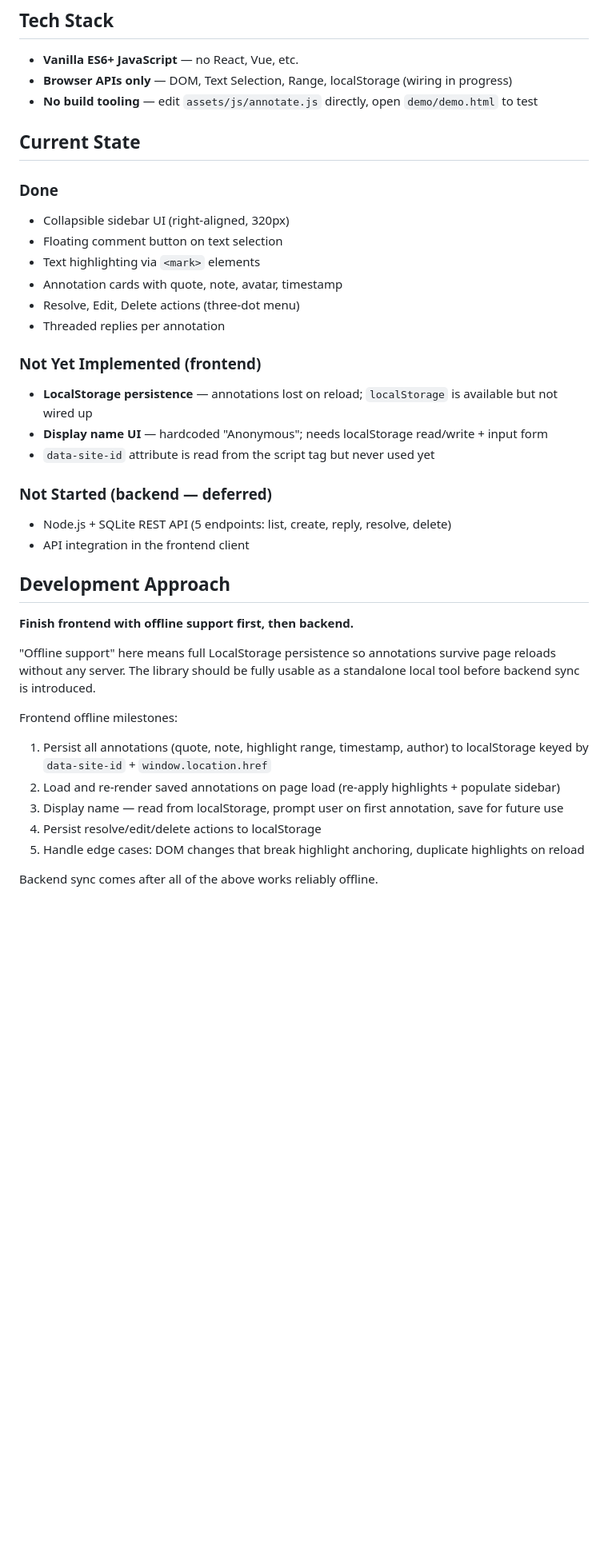
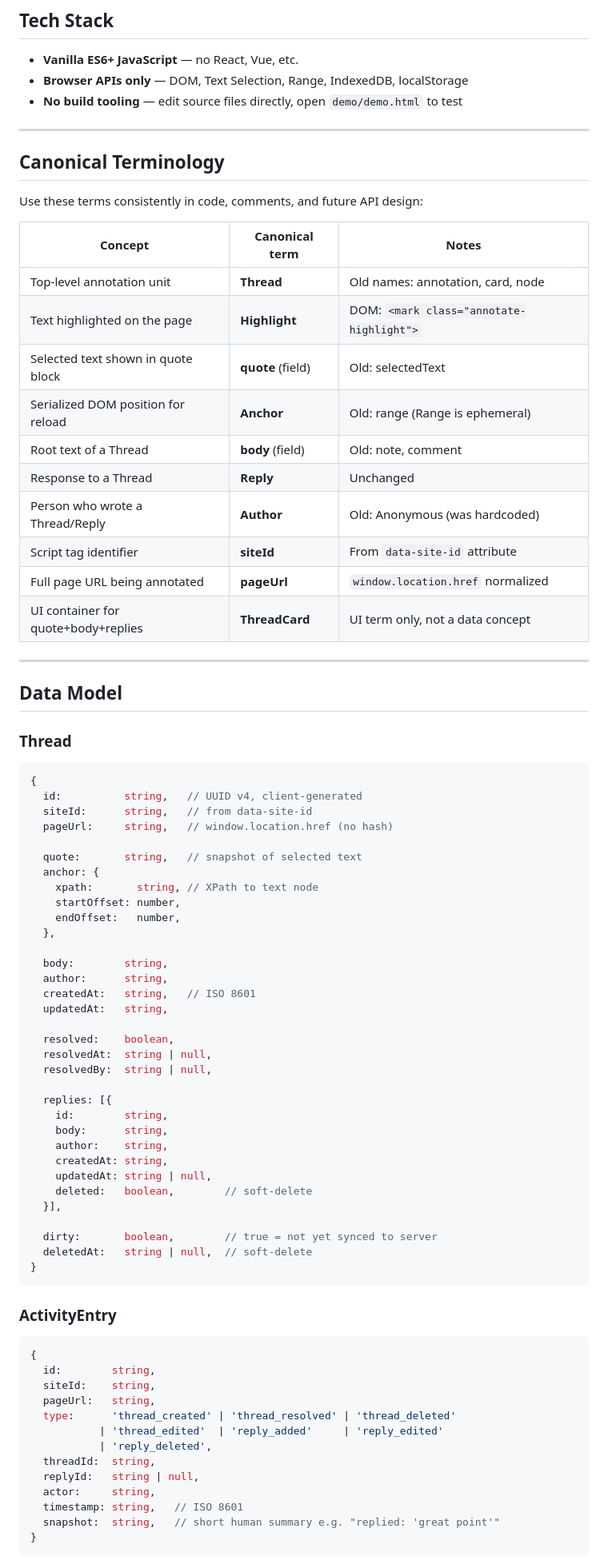
Before and after one commit to kasunben/Annotate.js, a Markdown page: CLAUDE.md, the part around one of its changes. Shown at 80% size. Drawn GitHub-style; blank space fills up the shorter version.

Commit message:
update CLAUDE.md for information architecture

````diff
--- a/CLAUDE.md
+++ b/CLAUDE.md
@@ -24,39 +28,83 @@ Injects a collapsible right sidebar + floating comment button. All CSS embedded
 ## Tech Stack
 
 - **Vanilla ES6+ JavaScript** — no React, Vue, etc.
-- **Browser APIs only** — DOM, Text Selection, Range, localStorage (wiring in progress)
-- **No build tooling** — edit `assets/js/annotate.js` directly, open `demo/demo.html` to test
+- **Browser APIs only** — DOM, Text Selection, Range, IndexedDB, localStorage
+- **No build tooling** — edit source files directly, open `demo/demo.html` to test
 
-## Current State
+---
 
-### Done
-- Collapsible sidebar UI (right-aligned, 320px)
-- Floating comment button on text selection
-- Text highlighting via `<mark>` elements
-- Annotation cards with quote, note, avatar, timestamp
-- Resolve, Edit, Delete actions (three-dot menu)
-- Threaded replies per annotation
+## Canonical Terminology
 
-### Not Yet Implemented (frontend)
-- **LocalStorage persistence** — annotations lost on reload; `localStorage` is available but not wired up
-- **Display name UI** — hardcoded "Anonymous"; needs localStorage read/write + input form
-- `data-site-id` attribute is read from the script tag but never used yet
+Use these terms consistently in code, comments, and future API design:
 
-### Not Started (backend — deferred)
-- Node.js + SQLite REST API (5 endpoints: list, create, reply, resolve, delete)
-- API integration in the frontend client
+| Concept | Canonical term | Notes |
+|---|---|---|
+| Top-level annotation unit | **Thread** | Old names: annotation, card, node |
+| Text highlighted on the page | **Highlight** | DOM: `<mark class="annotate-highlight">` |
+| Selected text shown in quote block | **quote** (field) | Old: selectedText |
+| Serialized DOM position for reload | **Anchor** | Old: range (Range is ephemeral) |
+| Root text of a Thread | **body** (field) | Old: note, comment |
+| Response to a Thread | **Reply** | Unchanged |
+| Person who wrote a Thread/Reply | **Author** | Old: Anonymous (was hardcoded) |
+| Script tag identifier | **siteId** | From `data-site-id` attribute |
+| Full page URL being annotated | **pageUrl** | `window.location.href` normalized |
+| UI container for quote+body+replies | **ThreadCard** | UI term only, not a data concept |
 
-## Development Approach
+---
 
-**Finish frontend with offline support first, then backend.**
+## Data Model
 
-"Offline support" here means full LocalStorage persistence so annotations survive page reloads without any server. The library should be fully usable as a standalone local tool before backend sync is introduced.
+### Thread
+```js
+{
+  id:          string,   // UUID v4, client-generated
+  siteId:      string,   // from data-site-id
+  pageUrl:     string,   // window.location.href (no hash)
 
-Frontend offline milestones:
-1. Persist all annotations (quote, note, highlight range, timestamp, author) to localStorage keyed by `data-site-id` + `window.location.href`
-2. Load and re-render saved annotations on page load (re-apply highlights + populate sidebar)
-3. Display name — read from localStorage, prompt user on first annotation, save for future use
-4. Persist resolve/edit/delete actions to localStorage
-5. Handle edge cases: DOM changes that break highlight anchoring, duplicate highlights on reload
+  quote:       string,   // snapshot of selected text
+  anchor: {
+    xpath:       string, // XPath to text node
+    startOffset: number,
+    endOffset:   number,
+  },
 
-Backend sync comes after all of the above works reliably offline.
+  body:        string,
+  author:      string,
+  createdAt:   string,   // ISO 8601
+  updatedAt:   string,
+
+  resolved:    boolean,
+  resolvedAt:  string | null,
+  resolvedBy:  string | null,
+
+  replies: [{
+    id:        string,
+    body:      string,
+    author:    string,
+    createdAt: string,
+    updatedAt: string | null,
+    deleted:   boolean,        // soft-delete
+  }],
+
+  dirty:       boolean,        // true = not yet synced to server
+  deletedAt:   string | null,  // soft-delete
+}
+```
+
+### ActivityEntry
+```js
+{
+  id:        string,
+  siteId:    string,
+  pageUrl:   string,
+  type:      'thread_created' | 'thread_resolved' | 'thread_deleted'
+           | 'thread_edited'  | 'reply_added'     | 'reply_edited'
+           | 'reply_deleted',
+  threadId:  string,
+  replyId:   string | null,
+  actor:     string,
+  timestamp: string,   // ISO 8601
+  snapshot:  string,   // short human summary e.g. "replied: 'great point'"
+}
+```
+
````
Also changed, not shown: other parts of CLAUDE.md (+101 -21 lines).
